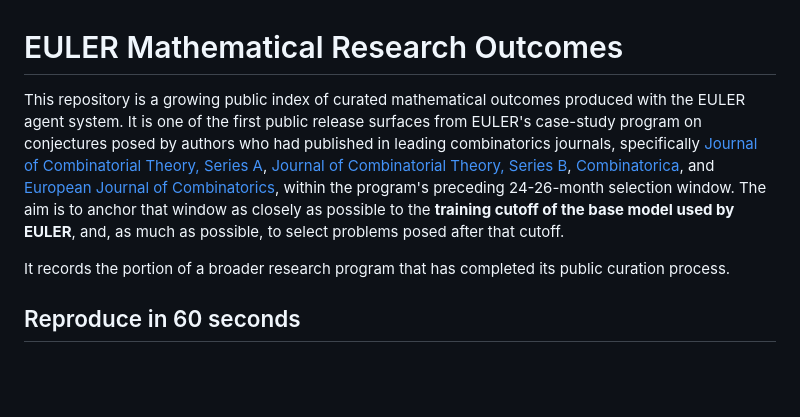
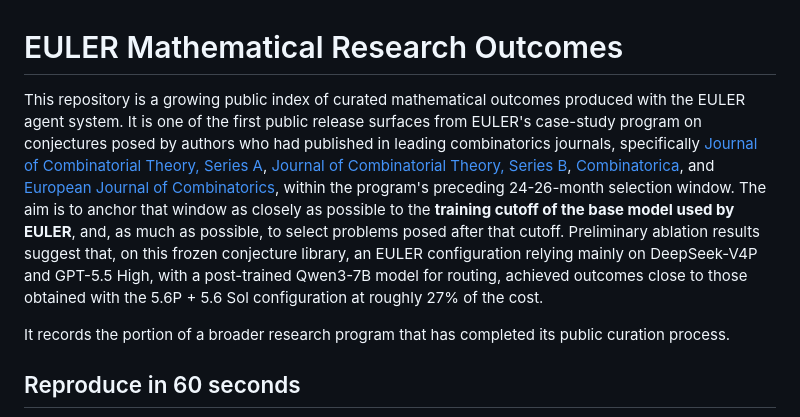
Before and after one commit to randomcat4/euler-combinatorics-conjecture-cases, a Markdown page: README.md, the part around the change. Drawn GitHub-style; blank space fills up the shorter version.

Commit message:
Add EULER ablation note

```diff
--- a/README.md
+++ b/README.md
@@ -1,6 +1,6 @@
 # EULER Mathematical Research Outcomes
 
-This repository is a growing public index of curated mathematical outcomes produced with the EULER agent system. It is one of the first public release surfaces from EULER's case-study program on conjectures posed by authors who had published in leading combinatorics journals, specifically [Journal of Combinatorial Theory, Series A](https://www.sciencedirect.com/journal/journal-of-combinatorial-theory-series-a), [Journal of Combinatorial Theory, Series B](https://www.sciencedirect.com/journal/journal-of-combinatorial-theory-series-b), [Combinatorica](https://link.springer.com/journal/493), and [European Journal of Combinatorics](https://www.sciencedirect.com/journal/european-journal-of-combinatorics), within the program's preceding 24-26-month selection window. The aim is to anchor that window as closely as possible to the **training cutoff of the base model used by EULER**, and, as much as possible, to select problems posed after that cutoff.
+This repository is a growing public index of curated mathematical outcomes produced with the EULER agent system. It is one of the first public release surfaces from EULER's case-study program on conjectures posed by authors who had published in leading combinatorics journals, specifically [Journal of Combinatorial Theory, Series A](https://www.sciencedirect.com/journal/journal-of-combinatorial-theory-series-a), [Journal of Combinatorial Theory, Series B](https://www.sciencedirect.com/journal/journal-of-combinatorial-theory-series-b), [Combinatorica](https://link.springer.com/journal/493), and [European Journal of Combinatorics](https://www.sciencedirect.com/journal/european-journal-of-combinatorics), within the program's preceding 24-26-month selection window. The aim is to anchor that window as closely as possible to the **training cutoff of the base model used by EULER**, and, as much as possible, to select problems posed after that cutoff. Preliminary ablation results suggest that, on this frozen conjecture library, an EULER configuration relying mainly on DeepSeek-V4P and GPT-5.5 High, with a post-trained Qwen3-7B model for routing, achieved outcomes close to those obtained with the 5.6P + 5.6 Sol configuration at roughly 27% of the cost.
 
 It records the portion of a broader research program that has completed its public curation process.
 
```
